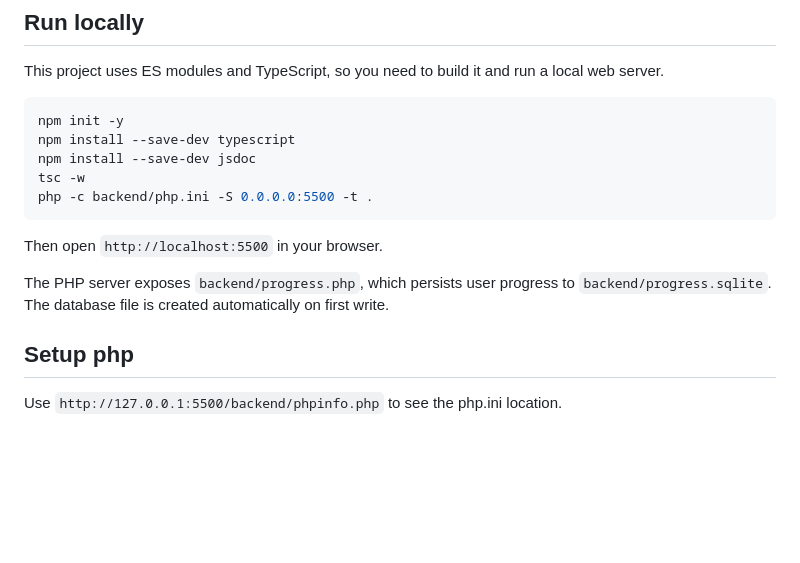
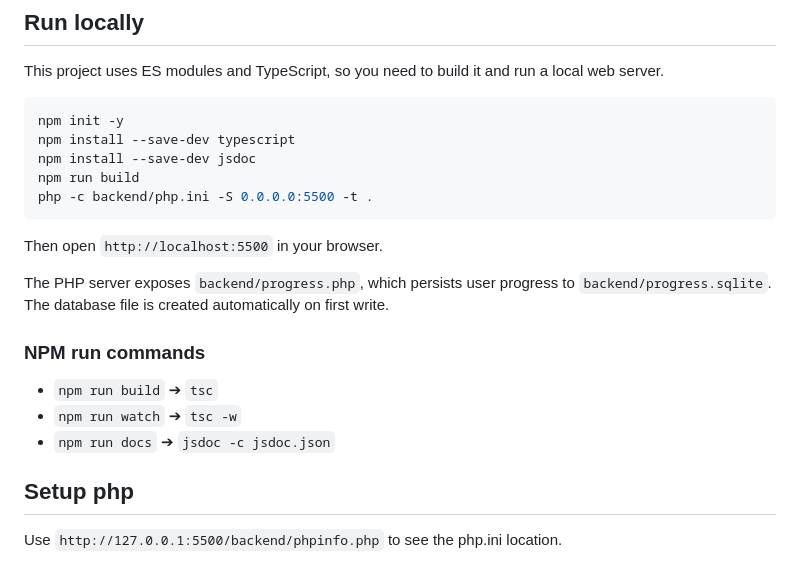
Before and after one commit to Purogurama-kun/3-match-browsergame, a Markdown page: README.md, the part around the change. Rendered like a GitHub page; blank space fills up the shorter version.

````diff
--- a/README.md
+++ b/README.md
@@ -28,13 +28,19 @@ This project uses ES modules and TypeScript, so you need to build it and run a l
 npm init -y
 npm install --save-dev typescript
 npm install --save-dev jsdoc
-tsc -w
+npm run build
 php -c backend/php.ini -S 0.0.0.0:5500 -t .
 ```
 
 Then open `http://localhost:5500` in your browser.
 
 The PHP server exposes `backend/progress.php`, which persists user progress to `backend/progress.sqlite`. The database file is created automatically on first write.
+
+### NPM run commands
+
+- `npm run build` ➔ `tsc`
+- `npm run watch` ➔ `tsc -w`
+- `npm run docs` ➔ `jsdoc -c jsdoc.json`
 
 ## Setup php
 
````
